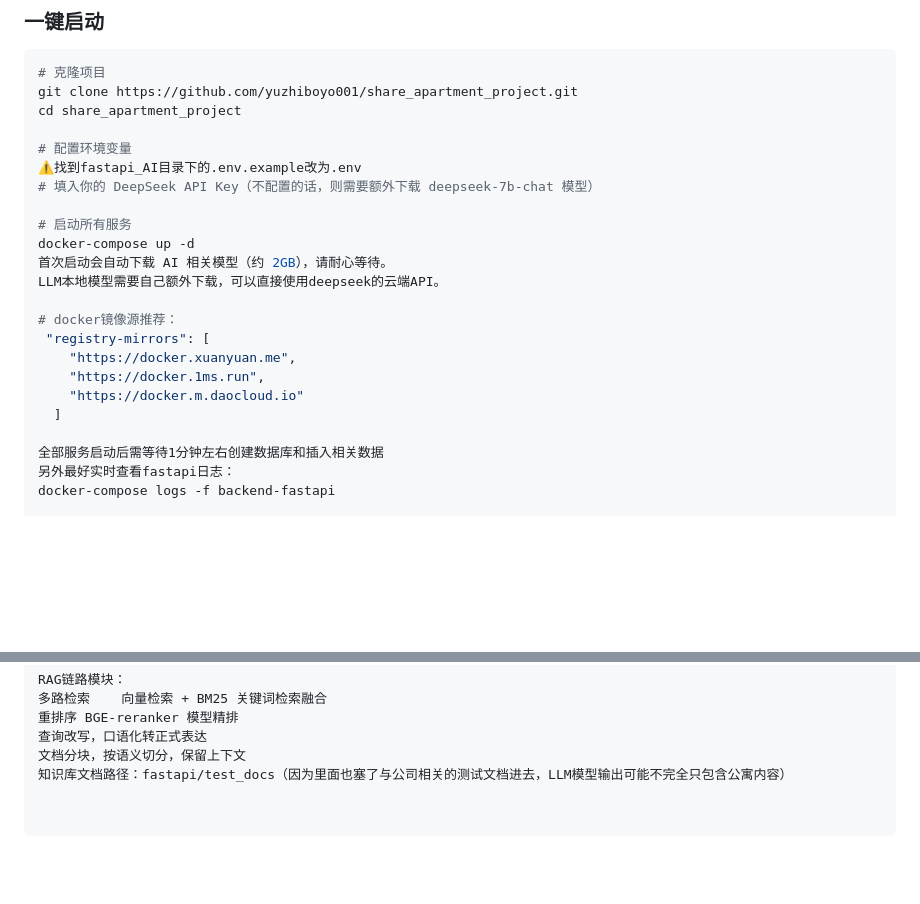
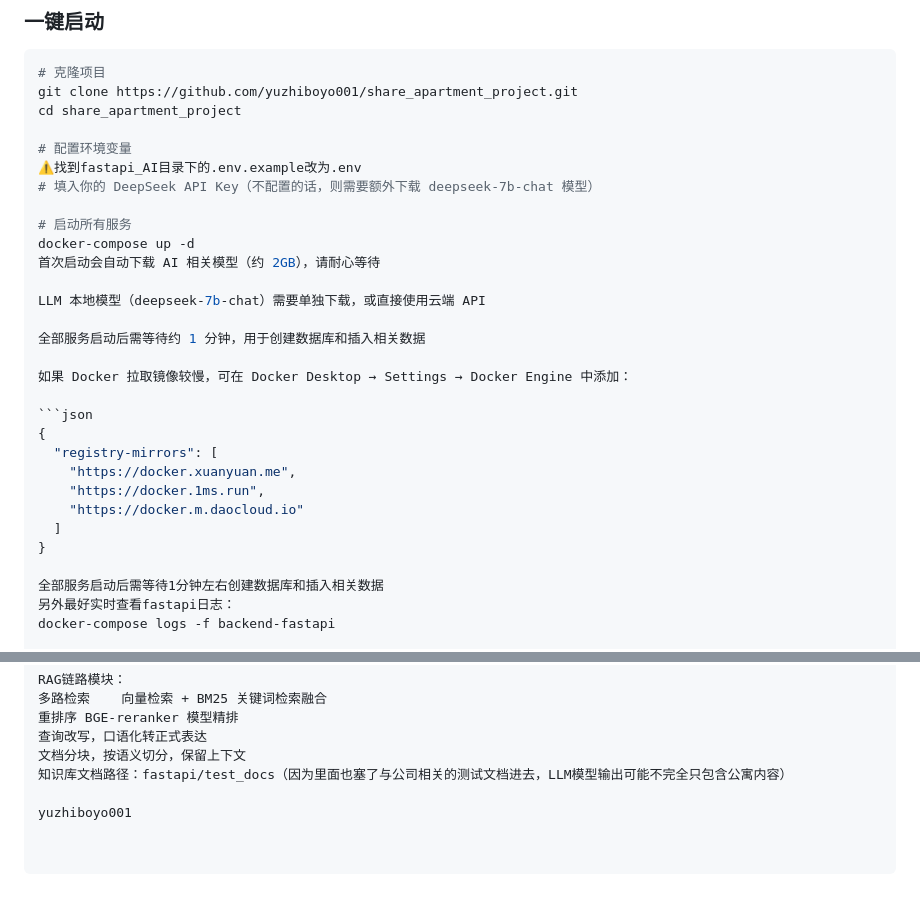
Before and after one commit to yuzhiboyo001/share_apartment_project, a Markdown page: README.md, 2 parts joined by grey strips. Drawn GitHub-style; blank space fills up the shorter version.

````diff
--- a/README.md
+++ b/README.md
@@ -46,15 +46,22 @@ cd share_apartment_project
 
 # 启动所有服务
 docker-compose up -d
-首次启动会自动下载 AI 相关模型（约 2GB），请耐心等待。
-LLM本地模型需要自己额外下载，可以直接使用deepseek的云端API。
+首次启动会自动下载 AI 相关模型（约 2GB），请耐心等待
 
-# docker镜像源推荐：
- "registry-mirrors": [
+LLM 本地模型（deepseek-7b-chat）需要单独下载，或直接使用云端 API
+
+全部服务启动后需等待约 1 分钟，用于创建数据库和插入相关数据
+
+如果 Docker 拉取镜像较慢，可在 Docker Desktop → Settings → Docker Engine 中添加：
+
+```json
+{
+  "registry-mirrors": [
     "https://docker.xuanyuan.me",
     "https://docker.1ms.run",
     "https://docker.m.daocloud.io"
   ]
+}
 
 全部服务启动后需等待1分钟左右创建数据库和插入相关数据
 另外最好实时查看fastapi日志：
@@ -100,3 +107,5 @@ RAG链路模块：
 查询改写，口语化转正式表达
 文档分块，按语义切分，保留上下文
 知识库文档路径：fastapi/test_docs（因为里面也塞了与公司相关的测试文档进去，LLM模型输出可能不完全只包含公寓内容）
+
+yuzhiboyo001
````
